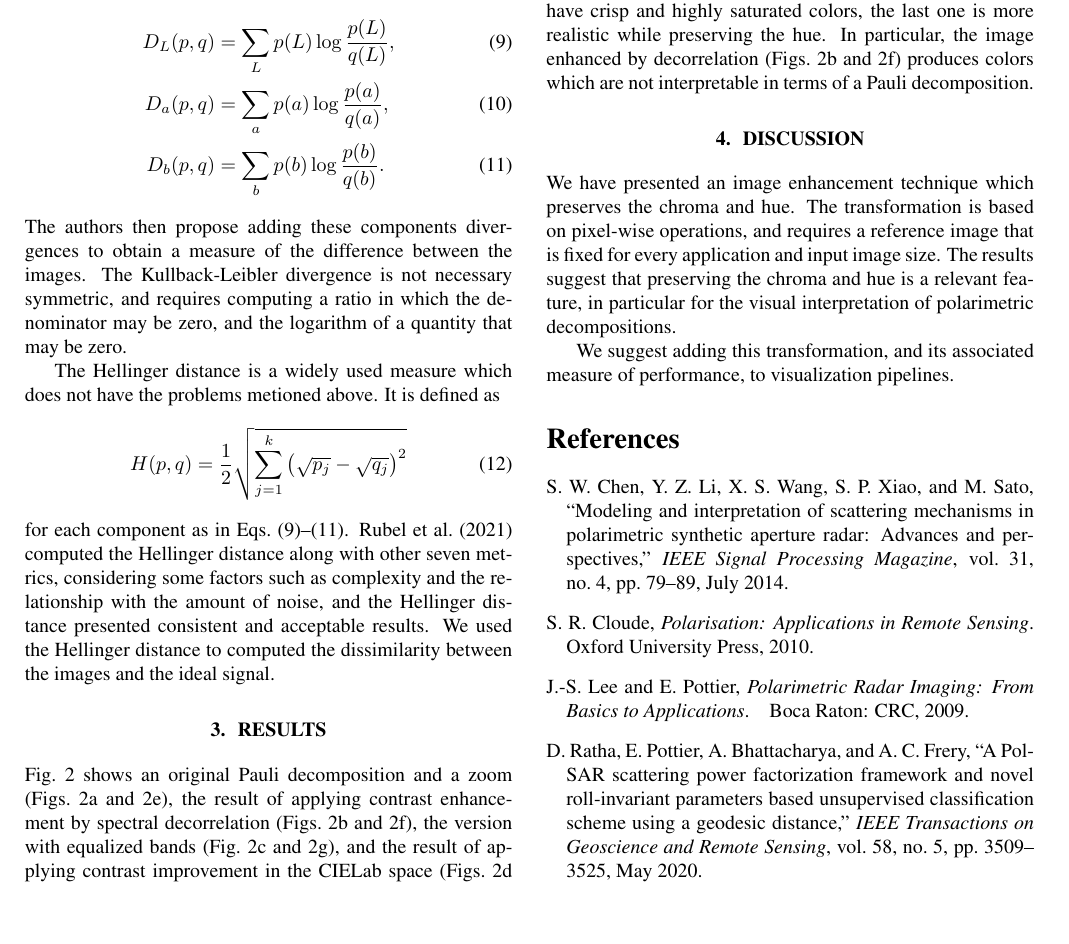
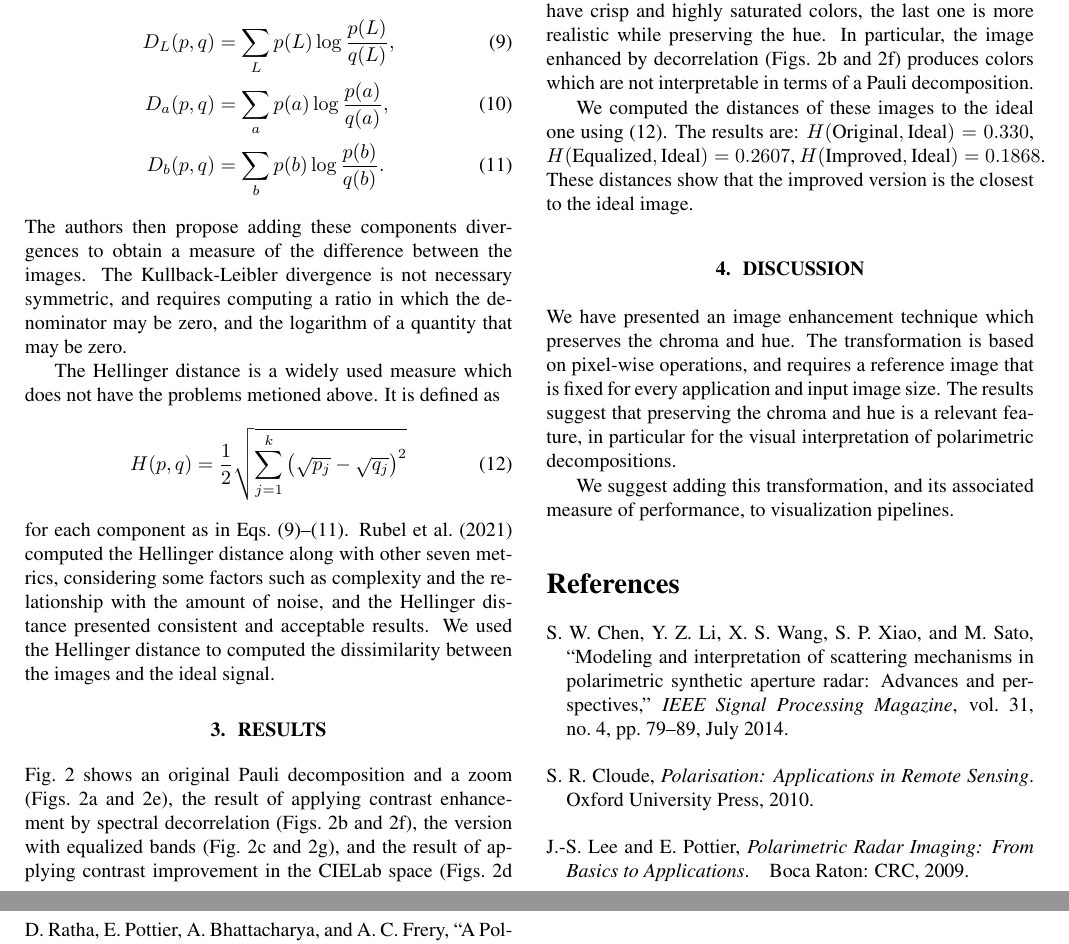
Before and after one commit to Leh11/SAR-PROCESSING, a LaTeX paper (PolSAR/Articles/igarss2022/measuringEnhancing.tex): part of page 3 of 4 before the commit and two parts of pages 3 and 4 of 4 after it, the two joined at a grey line, cut so that both start at the same text, the shorter picture padded with empty space. Compiled offline with pdfLaTeX.

Commit message:
Update measuringEnhancing.tex

```diff
--- a/PolSAR/Articles/igarss2022/measuringEnhancing.tex
+++ b/PolSAR/Articles/igarss2022/measuringEnhancing.tex
@@ -226,6 +226,7 @@ The Hellinger distance is a widely used measure which does not have the problems
 It is defined as
 \begin{equation}
 	H(p, q) = \frac{1}{2}\sqrt{\sum_{j=1}^k \big(\sqrt{p_j} - \sqrt{q_j}\big)^2}
+	\label{Eq:Hellinger}
 \end{equation}
 for each component as in Eqs.~\eqref{eq:KLL}--\eqref{eq:KLb}.
 \citet{BanchmarckSimiliraty} computed the Hellinger distance along with other seven metrics, considering some factors such as complexity and the relationship with the amount of noise, and the Hellinger distance presented consistent and acceptable results.
@@ -256,6 +257,13 @@ In particular, the image enhanced by decorrelation (Figs.~\ref{Im:Decorrelated}
 \caption{Original Pauli, enhanced by decorrelation, equalized, and enhanced images, along with their zooms}\label{Fig:Images}
 \end{figure*}
 
+We computed the distances of these images to the ideal one using~\eqref{Eq:Hellinger}.
+The results are:
+$H(\text{Original}, \text{Ideal})=0.330$,
+$H(\text{Equalized}, \text{Ideal})=0.2607$,
+$H(\text{Improved}, \text{Ideal})=0.1868$.
+These distances show that the improved version is the closest to the ideal image.
+
 \section{DISCUSSION}
 \label{sec:typestyle}
 We have presented an image enhancement technique which preserves the chroma and hue.
```
